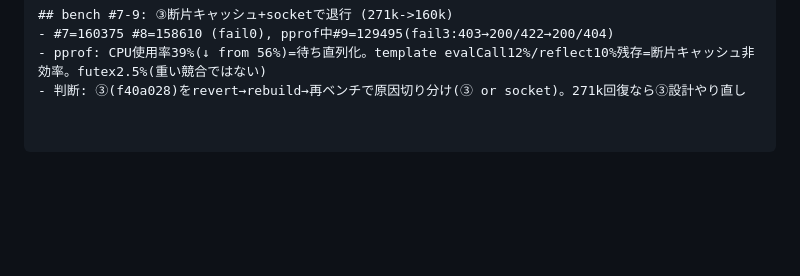
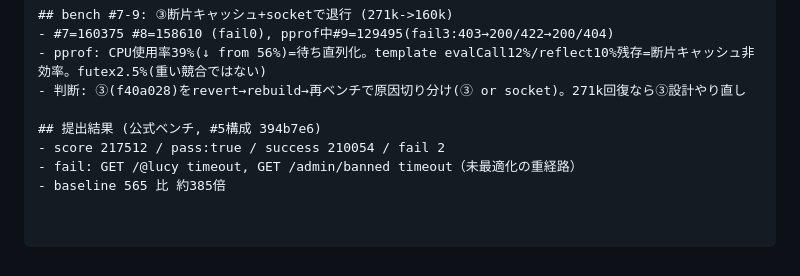
Before and after one commit to tm0nakamura/isugram, a Markdown page: MEASURE.md, the part around the change. GitHub-like rendering; blank space fills up the shorter version.

Commit message:
Record submission result: 217512 pass (fail2: /@account,/admin/banned timeouts)

```diff
--- a/MEASURE.md
+++ b/MEASURE.md
@@ -173,3 +173,8 @@ C: #D keepalive/#E gzip等は言語非依存なので今着手可。item G(切
 - #7=160375 #8=158610 (fail0), pprof中#9=129495(fail3:403→200/422→200/404)
 - pprof: CPU使用率39%(↓ from 56%)=待ち直列化。template evalCall12%/reflect10%残存=断片キャッシュ非効率。futex2.5%(重い競合ではない)
 - 判断: ③(f40a028)をrevert→rebuild→再ベンチで原因切り分け(③ or socket)。271k回復なら③設計やり直し
+
+## 提出結果 (公式ベンチ, #5構成 394b7e6)
+- score 217512 / pass:true / success 210054 / fail 2
+- fail: GET /@lucy timeout, GET /admin/banned timeout（未最適化の重経路）
+- baseline 565 比 約385倍
```
